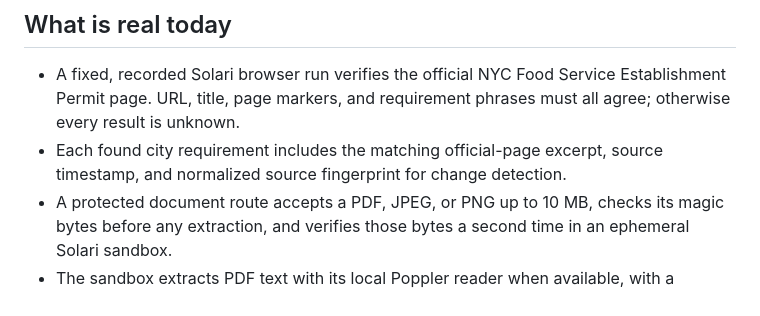
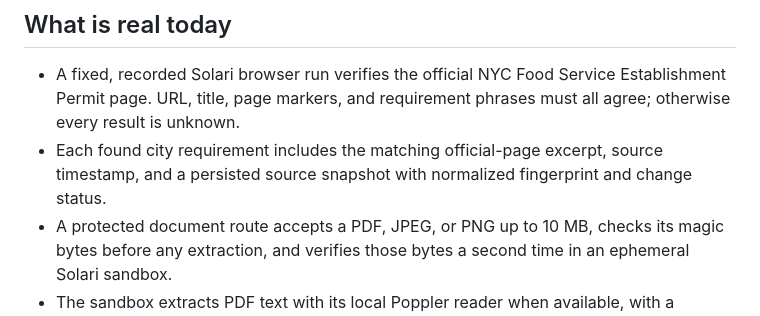
Before and after one commit to yash27-lab/civra, a Markdown page: README.md, the part around the change. GitHub-like rendering.

Commit message:
docs: describe persisted source evidence

```diff
--- a/README.md
+++ b/README.md
@@ -41,7 +41,8 @@ worse than no answer.
   Establishment Permit page. URL, title, page markers, and requirement phrases
   must all agree; otherwise every result is unknown.
 - Each found city requirement includes the matching official-page excerpt,
-  source timestamp, and normalized source fingerprint for change detection.
+  source timestamp, and a persisted source snapshot with normalized fingerprint
+  and change status.
 - A protected document route accepts a PDF, JPEG, or PNG up to 10 MB, checks
   its magic bytes before any extraction, and verifies those bytes a second time
   in an ephemeral Solari sandbox.
```
